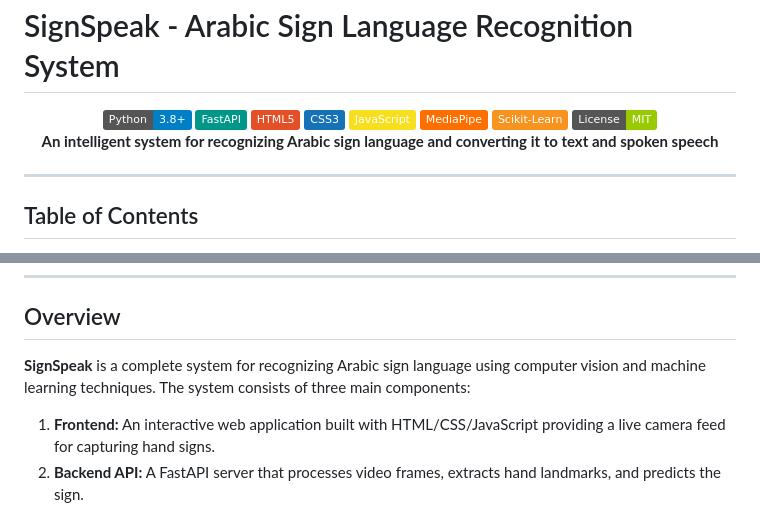
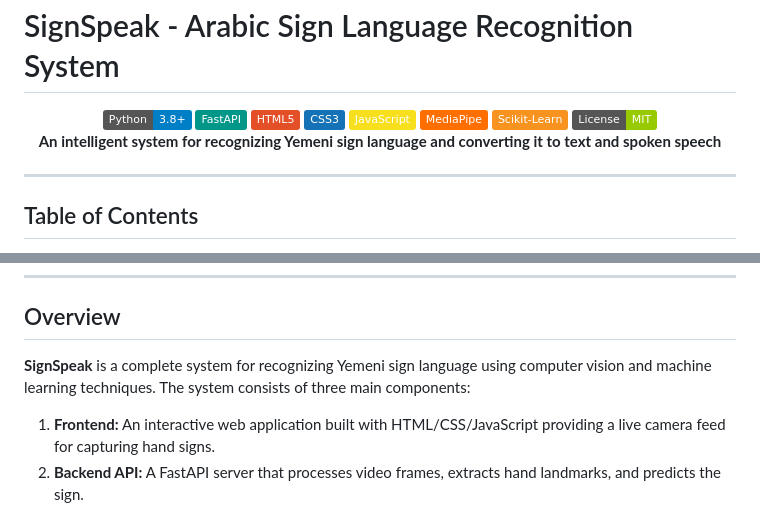
Before and after one commit to TheBalqees26Jamil/SignSpeak, a Markdown page: README.md, 2 parts joined by grey strips. Drawn GitHub-style; badges without logos.

Commit message:
update README details

```diff
--- a/README.md
+++ b/README.md
@@ -14,7 +14,7 @@
   <br>
 
   <p>
-    <strong>An intelligent system for recognizing Arabic sign language and converting it to text and spoken speech</strong>
+    <strong>An intelligent system for recognizing Yemeni sign language and converting it to text and spoken speech</strong>
   </p>
 
 </div>
@@ -43,7 +43,7 @@
 
 ##  Overview
 
-**SignSpeak** is a complete system for recognizing Arabic sign language using computer vision and machine learning techniques. The system consists of three main components:
+**SignSpeak** is a complete system for recognizing Yemeni sign language using computer vision and machine learning techniques. The system consists of three main components:
 
 1. **Frontend:** An interactive web application built with HTML/CSS/JavaScript providing a live camera feed for capturing hand signs.
 2. **Backend API:** A FastAPI server that processes video frames, extracts hand landmarks, and predicts the sign.
```
